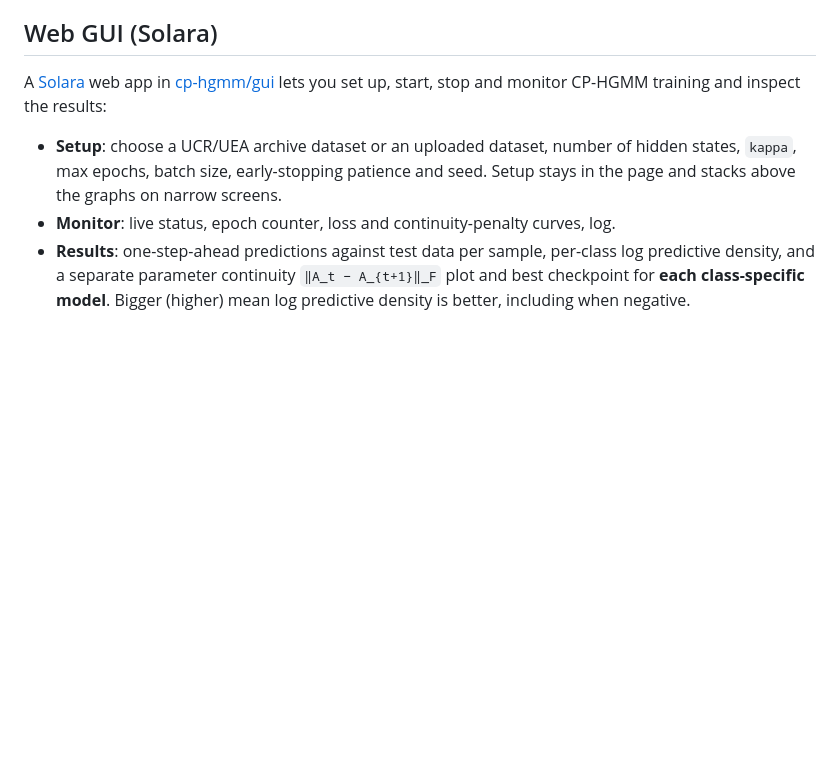
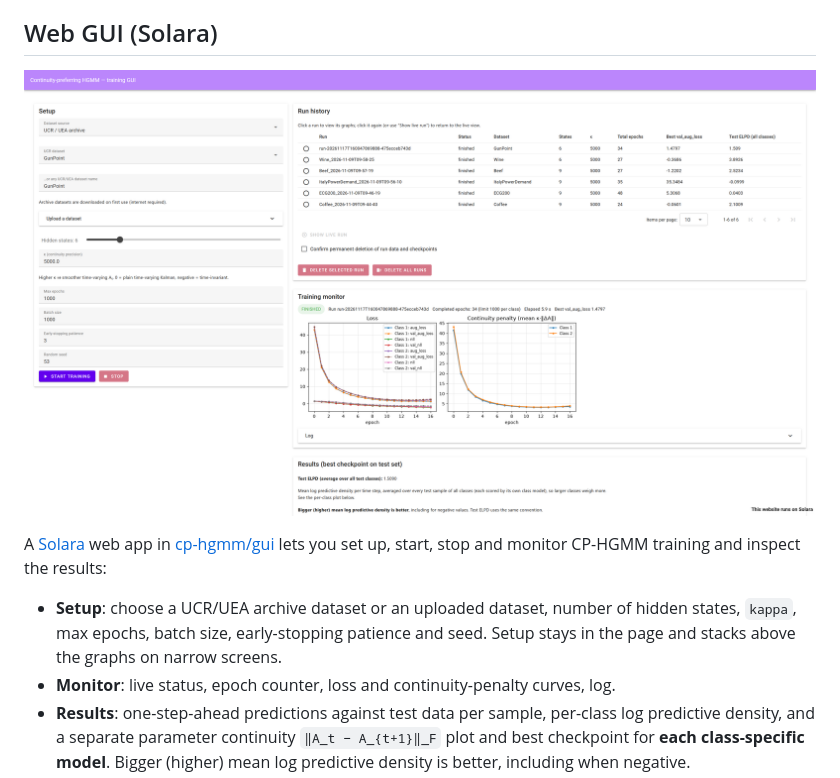
Before and after one commit to ronmarti/continuity-preference-hgmm, a Markdown page: README.md, the part around the change. Rendered like a GitHub page; pictures changed too: image.png (added); blank space fills up the shorter version.

Commit message:
Add showcase image of GUI

```diff
--- a/README.md
+++ b/README.md
@@ -77,6 +77,8 @@ matching the existing development Compose file. GPU access requires host NVIDIA
 Container Toolkit support and an explicit GPU reservation in Compose.
 
 ## Web GUI (Solara)
+
+![Web GUI Showcase Image](image.png)
 
 A [Solara](https://solara.dev) web app in [cp-hgmm/gui](cp-hgmm/gui) lets you set up,
 start, stop and monitor CP-HGMM training and inspect the results:
```
